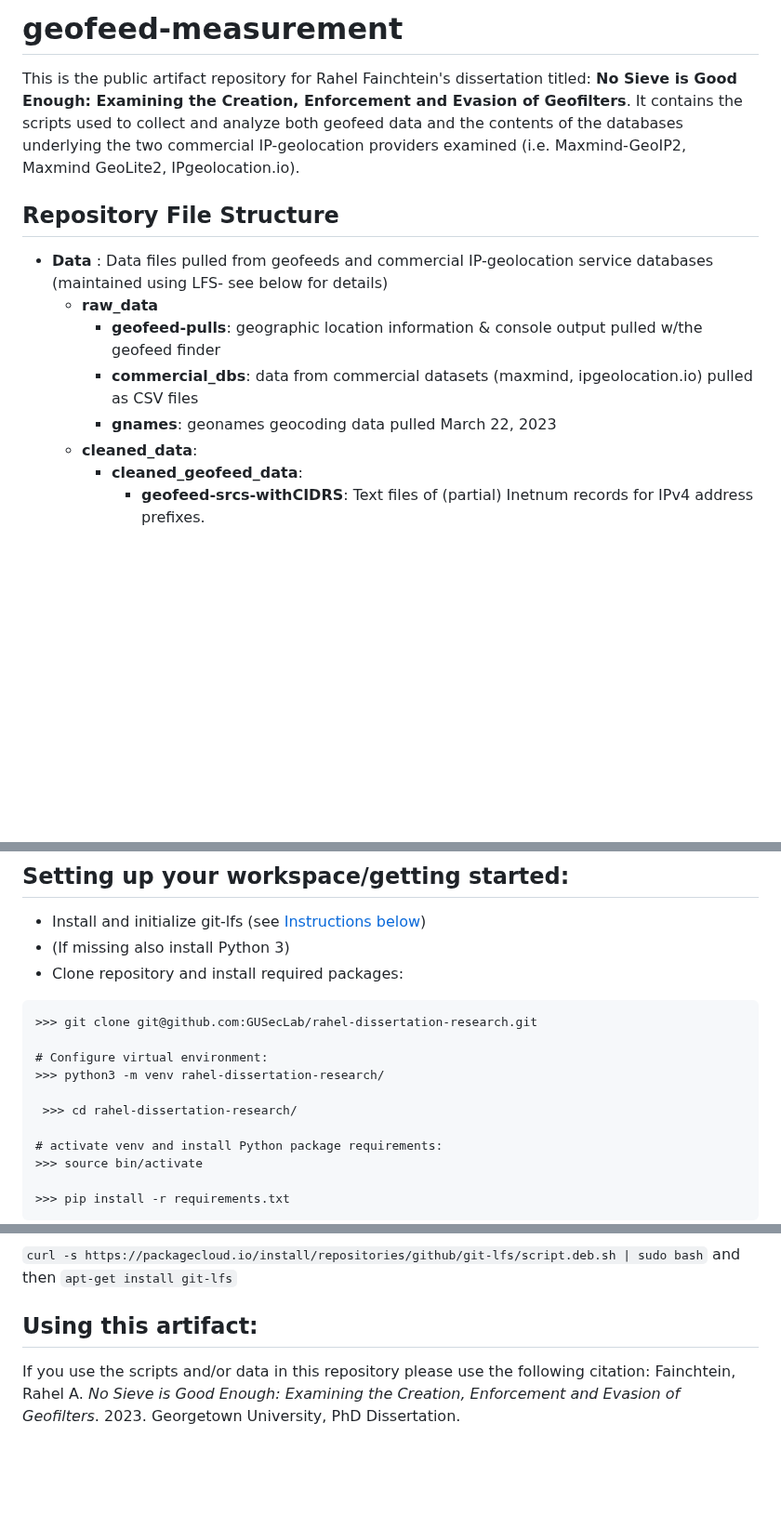
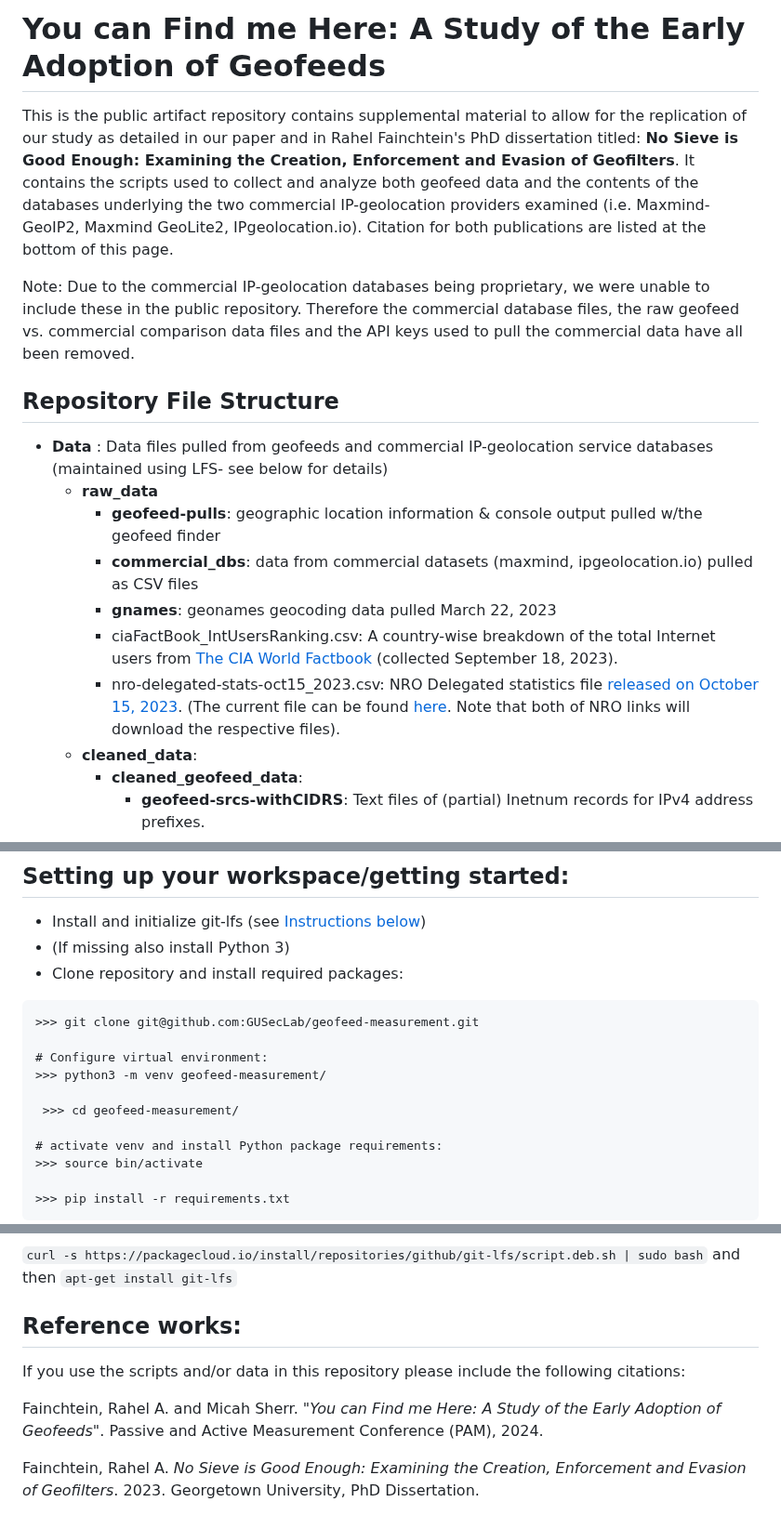
Before and after one commit to GUSecLab/geofeed-measurement, a Markdown page: README.md, 3 parts joined by grey strips. Shown at 93% size. Drawn GitHub-style; blank space fills up the shorter version.

Commit message:
Update README.md - Add PAM citation (hopefully) and details

````diff
--- a/README.md
+++ b/README.md
@@ -1,7 +1,9 @@
-# geofeed-measurement
-This is the public artifact repository for Rahel Fainchtein's dissertation titled:
+# You can Find me Here: A Study of the Early Adoption of Geofeeds
+This is the public artifact repository contains supplemental material to allow for the replication of our study as detailed in our paper  and in Rahel Fainchtein's PhD dissertation titled:
 __No Sieve is Good Enough: Examining the Creation, Enforcement and Evasion of Geofilters__.
-It contains the scripts used to collect and analyze both geofeed data and the contents of the databases underlying the two commercial IP-geolocation providers examined (i.e. Maxmind-GeoIP2, Maxmind GeoLite2, IPgeolocation.io).
+It contains the scripts used to collect and analyze both geofeed data and the contents of the databases underlying the two commercial IP-geolocation providers examined (i.e. Maxmind-GeoIP2, Maxmind GeoLite2, IPgeolocation.io). Citation for both publications are listed at the bottom of this page.
+
+Note: Due to the commercial IP-geolocation databases being proprietary, we were unable to include these in the public repository. Therefore the commercial database files, the raw geofeed vs. commercial comparison data files and the API keys used to pull the commercial data have all been removed.
 
 ## Repository File Structure ##
 * __Data__ : Data files pulled from geofeeds and commercial IP-geolocation service databases (maintained using LFS- see below for details)
@@ -9,6 +11,8 @@ It contains the scripts used to collect and analyze both geofeed data and the co
     * __geofeed-pulls__: geographic location information & console output pulled w/the geofeed finder
     * __commercial_dbs__: data from commercial datasets (maxmind, ipgeolocation.io) pulled as CSV files
     * __gnames__: geonames geocoding data pulled  March 22, 2023
+    * ciaFactBook_IntUsersRanking.csv: A country-wise breakdown of the total Internet users from [The CIA World Factbook](https://www.cia.gov/the-world-factbook/field/internet-users/country-comparison/) (collected September 18, 2023).
+    * nro-delegated-stats-oct15_2023.csv: NRO Delegated statistics file [released on October 15, 2023](https://ftp.ripe.net/pub/stats/ripencc/nro-stats/20231015/nro-delegated-stats). (The current file can be found [here](https://ftp.ripe.net/pub/stats/ripencc/nro-stats/latest/nro-delegated-stats). Note that both of NRO links will download the respective files).
   * __cleaned\_data__:
     * __cleaned\_geofeed\_data__:
        * __geofeed-srcs-withCIDRS__: Text files of (partial) Inetnum records for IPv4 address prefixes.
@@ -46,12 +51,12 @@ This project uses:
 * (If missing also install Python 3)
 * Clone repository and install required packages:
  ```
- >>> git clone git@github.com:GUSecLab/rahel-dissertation-research.git
+ >>> git clone git@github.com:GUSecLab/geofeed-measurement.git
 
  # Configure virtual environment:
- >>> python3 -m venv rahel-dissertation-research/
+ >>> python3 -m venv geofeed-measurement/
 
-  >>> cd rahel-dissertation-research/
+  >>> cd geofeed-measurement/
 
  # activate venv and install Python package requirements:
  >>> source bin/activate
@@ -80,6 +85,9 @@ and then
 `apt-get install git-lfs`
 
 
-## Using this artifact:
-If you use the scripts and/or data in this repository please use the following citation:
+## Reference works:
+If you use the scripts and/or data in this repository please include the following citations:
+
+Fainchtein, Rahel A. and Micah Sherr. _"You can Find me Here: A Study of the Early Adoption of Geofeeds"_. Passive and Active Measurement Conference (PAM), 2024.
+
 Fainchtein, Rahel A. _No Sieve is Good Enough: Examining the Creation, Enforcement and Evasion of Geofilters_. 2023. Georgetown University, PhD Dissertation.
````
Also changed, not shown: other parts of README.md (+1 -0 lines).
